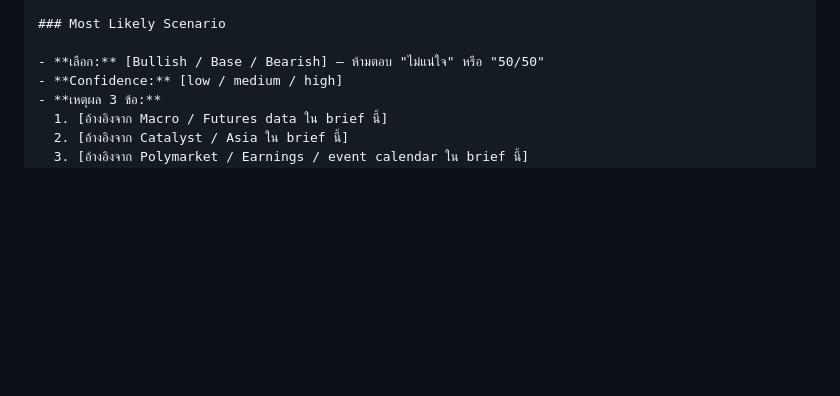
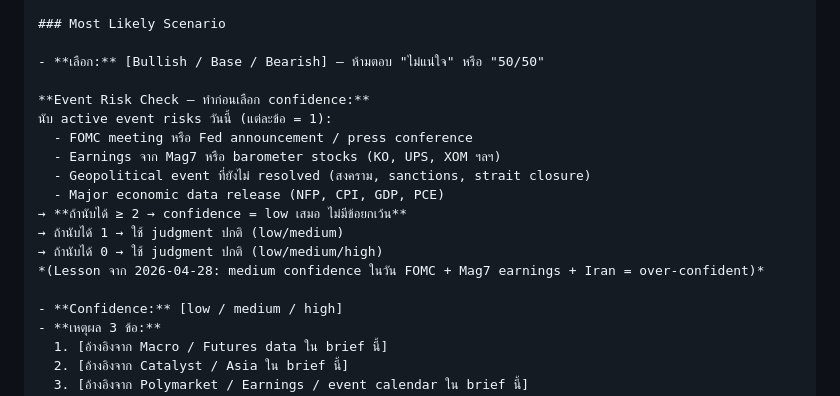
Before and after one commit to sodruksa-max/ltd-os, a Markdown page: .claude/commands/pre-market.md, the part around the change. Drawn GitHub-style; blank space fills up the shorter version.

Commit message:
fix(pre-market): v5 — cap confidence based on concurrent event risks (lesson from 04-28)
Co-Authored-By: Claude Sonnet 4.6 <noreply@anthropic.com>

```diff
--- a/.claude/commands/pre-market.md
+++ b/.claude/commands/pre-market.md
@@ -194,6 +194,18 @@ If a number cannot be verified from any live source today, write: `[unverified
 ### Most Likely Scenario
 
 - **เลือก:** [Bullish / Base / Bearish] — ห้ามตอบ "ไม่แน่ใจ" หรือ "50/50"
+
+**Event Risk Check — ทำก่อนเลือก confidence:**
+นับ active event risks วันนี้ (แต่ละข้อ = 1):
+  - FOMC meeting หรือ Fed announcement / press conference
+  - Earnings จาก Mag7 หรือ barometer stocks (KO, UPS, XOM ฯลฯ)
+  - Geopolitical event ที่ยังไม่ resolved (สงคราม, sanctions, strait closure)
+  - Major economic data release (NFP, CPI, GDP, PCE)
+→ **ถ้านับได้ ≥ 2 → confidence = low เสมอ ไม่มีข้อยกเว้น**
+→ ถ้านับได้ 1 → ใช้ judgment ปกติ (low/medium)
+→ ถ้านับได้ 0 → ใช้ judgment ปกติ (low/medium/high)
+*(Lesson จาก 2026-04-28: medium confidence ในวัน FOMC + Mag7 earnings + Iran = over-confident)*
+
 - **Confidence:** [low / medium / high]
 - **เหตุผล 3 ข้อ:**
   1. [อ้างอิงจาก Macro / Futures data ใน brief นี้]
```
